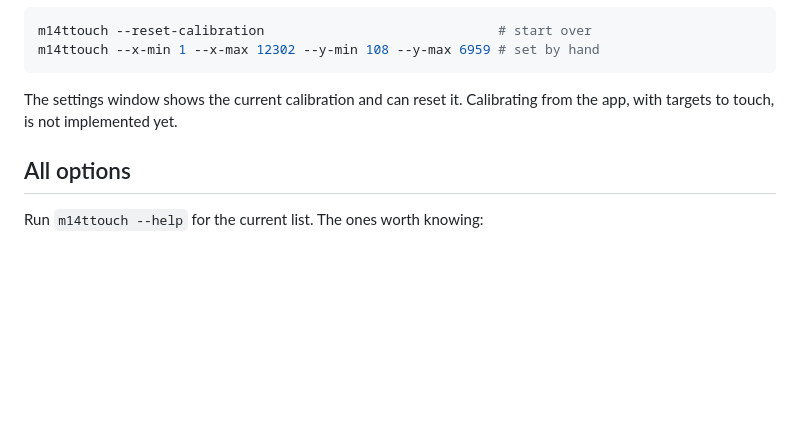
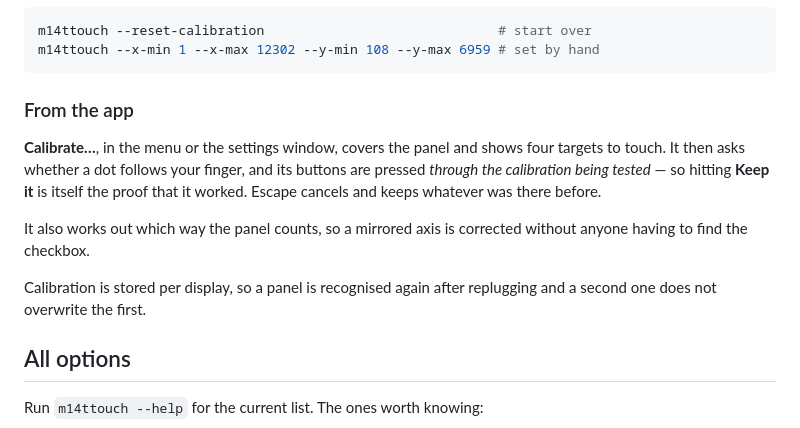
Before and after one commit to i4erkasov/m14t-touch-macos, a Markdown page: README.md, the part around one of its changes. GitHub-like rendering; blank space fills up the shorter version.

````diff
--- a/README.md
+++ b/README.md
@@ -177,8 +177,19 @@ m14ttouch --reset-calibration                              # start over
 m14ttouch --x-min 1 --x-max 12302 --y-min 108 --y-max 6959 # set by hand
 ```
 
-The settings window shows the current calibration and can reset it. Calibrating
-from the app, with targets to touch, is not implemented yet.
+### From the app
+
+**Calibrate…**, in the menu or the settings window, covers the panel and shows
+four targets to touch. It then asks whether a dot follows your finger, and its
+buttons are pressed *through the calibration being tested* — so hitting **Keep
+it** is itself the proof that it worked. Escape cancels and keeps whatever was
+there before.
+
+It also works out which way the panel counts, so a mirrored axis is corrected
+without anyone having to find the checkbox.
+
+Calibration is stored per display, so a panel is recognised again after
+replugging and a second one does not overwrite the first.
 
 
 ## All options
````
Also changed, not shown: other parts of README.md (+1 -1 lines), docs/v0.4-calibration-plan.md (+8 -0 lines).
